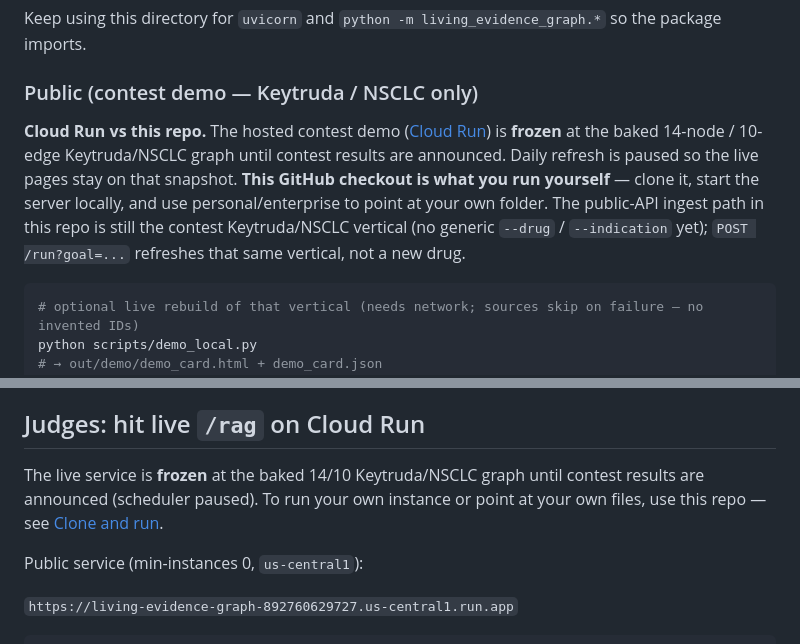
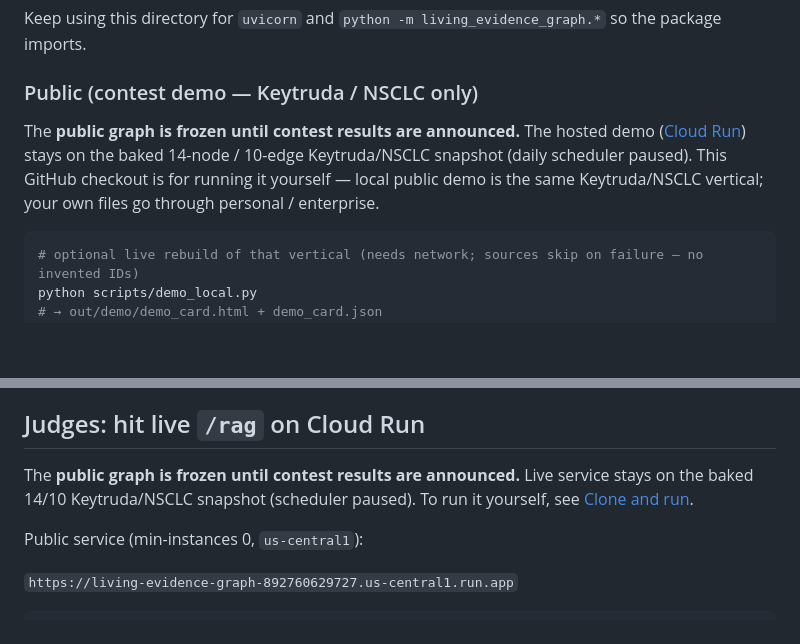
Before and after one commit to qxiong888/living-evidence-graph, a Markdown page: README.md, 2 parts joined by grey strips. Drawn GitHub-style; blank space fills up the shorter version.

Commit message:
docs: public graph frozen until contest results

````diff
--- a/README.md
+++ b/README.md
@@ -141,7 +141,7 @@ Keep using this directory for `uvicorn` and `python -m living_evidence_graph.*`
 
 ### Public (contest demo — Keytruda / NSCLC only)
 
-**Cloud Run vs this repo.** The hosted contest demo ([Cloud Run](https://living-evidence-graph-892760629727.us-central1.run.app)) is **frozen** at the baked 14-node / 10-edge Keytruda/NSCLC graph until contest results are announced. Daily refresh is paused so the live pages stay on that snapshot. **This GitHub checkout is what you run yourself** — clone it, start the server locally, and use personal/enterprise to point at your own folder. The public-API ingest path in this repo is still the contest Keytruda/NSCLC vertical (no generic `--drug` / `--indication` yet); `POST /run?goal=...` refreshes that same vertical, not a new drug.
+The **public graph is frozen until contest results are announced.** The hosted demo ([Cloud Run](https://living-evidence-graph-892760629727.us-central1.run.app)) stays on the baked 14-node / 10-edge Keytruda/NSCLC snapshot (daily scheduler paused). This GitHub checkout is for running it yourself — local public demo is the same Keytruda/NSCLC vertical; your own files go through personal / enterprise.
 
 ```bash
 # optional live rebuild of that vertical (needs network; sources skip on failure — no invented IDs)
@@ -287,7 +287,7 @@ curl -s localhost:8080/rag -H 'content-type: application/json' \
 
 ## Judges: hit live `/rag` on Cloud Run
 
-The live service is **frozen** at the baked 14/10 Keytruda/NSCLC graph until contest results are announced (scheduler paused). To run your own instance or point at your own files, use this repo — see [Clone and run](#clone-and-run).
+The **public graph is frozen until contest results are announced.** Live service stays on the baked 14/10 Keytruda/NSCLC snapshot (scheduler paused). To run it yourself, see [Clone and run](#clone-and-run).
 
 Public service (min-instances 0, `us-central1`):
 
````
